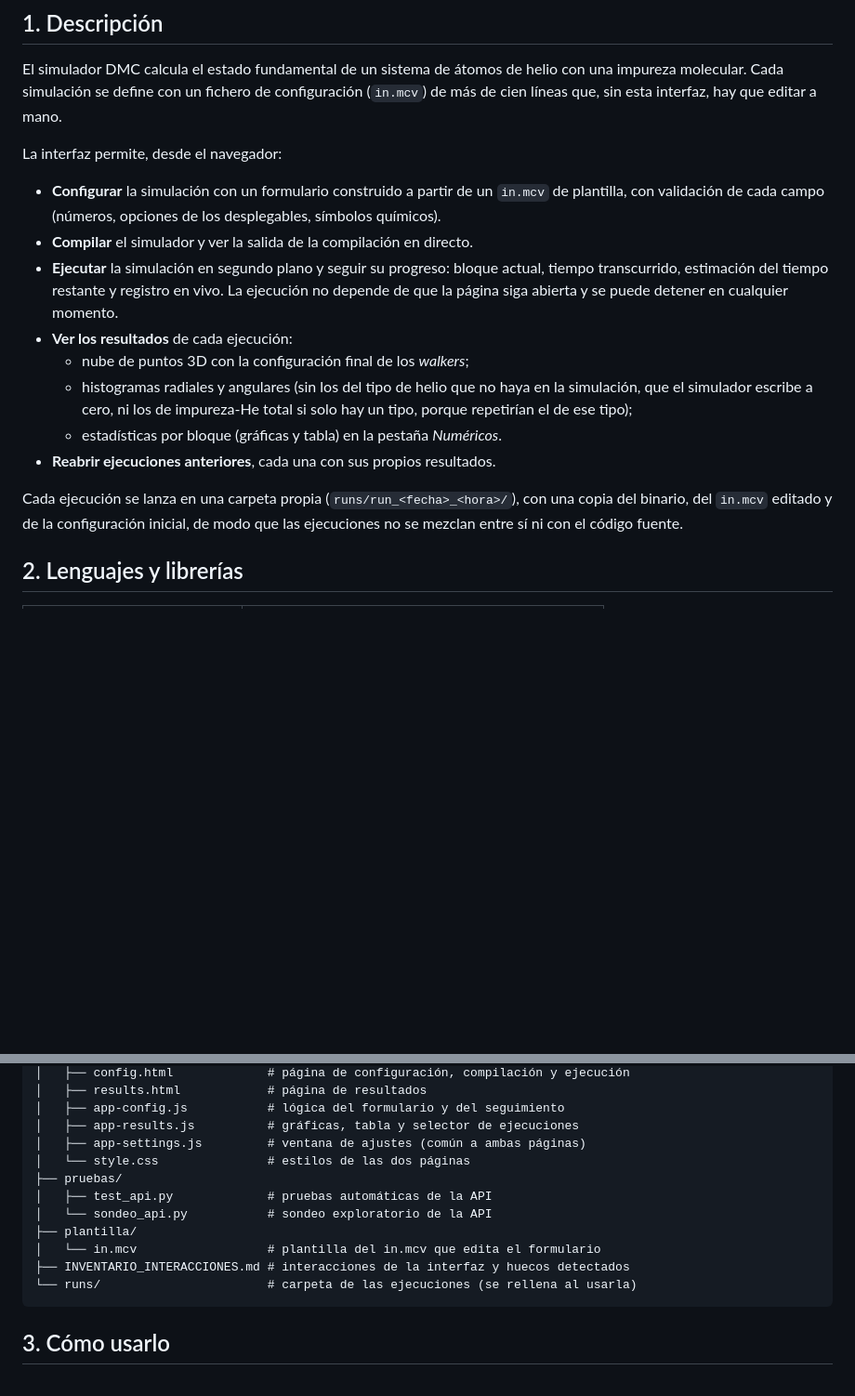
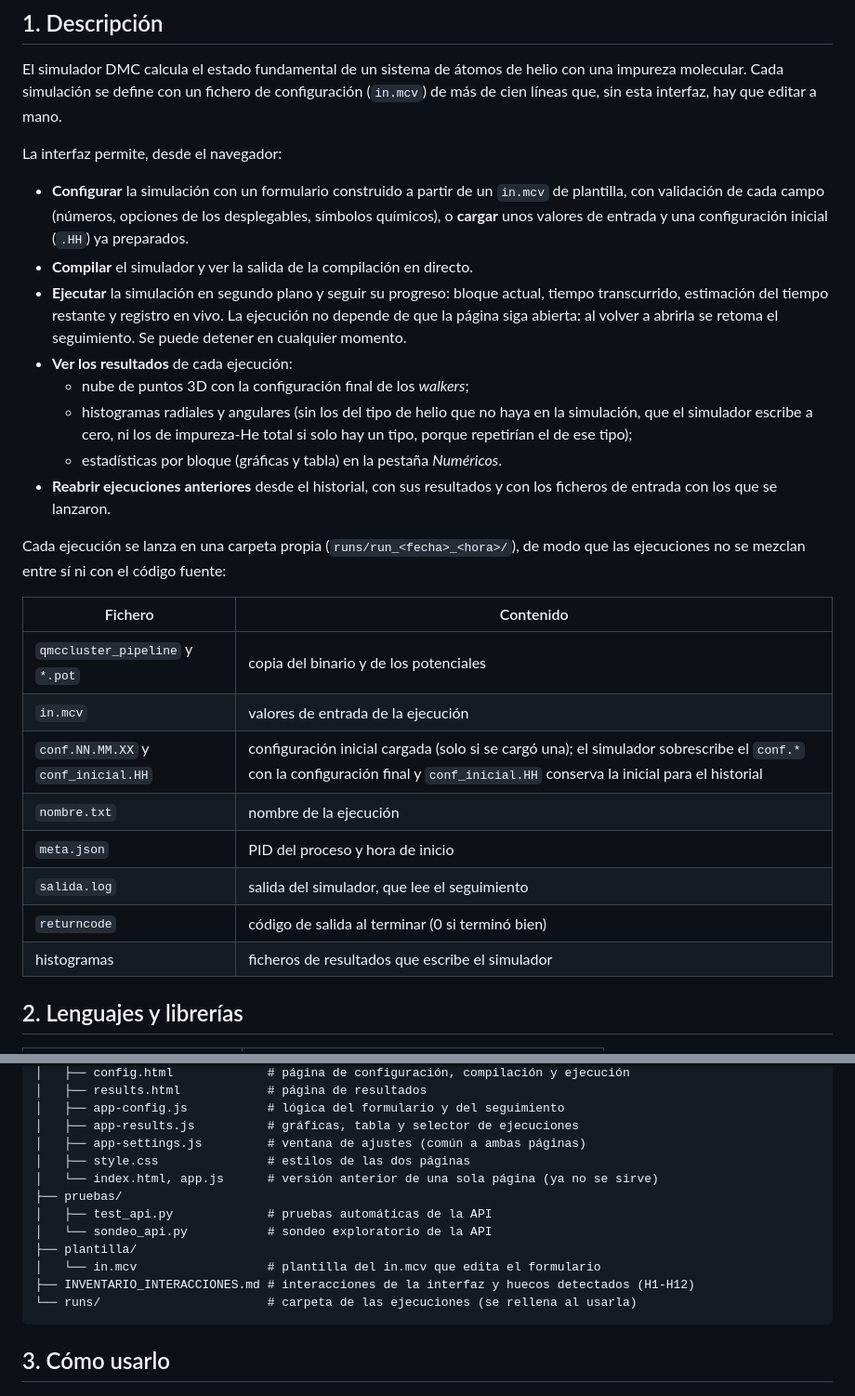
Before and after one commit to BlancaRoRo/DMC, a Markdown page: gui-visualizacion/README.md, 2 parts joined by grey strips. Shown at 93% size. GitHub-like rendering; blank space fills up the shorter version.

````diff
--- a/gui-visualizacion/README.md
+++ b/gui-visualizacion/README.md
@@ -15,24 +15,37 @@ La interfaz permite, desde el navegador:
 
 - **Configurar** la simulación con un formulario construido a partir de un
   `in.mcv` de plantilla, con validación de cada campo (números, opciones
-  de los desplegables, símbolos químicos).
+  de los desplegables, símbolos químicos), o **cargar** unos valores de
+  entrada y una configuración inicial (`.HH`) ya preparados.
 - **Compilar** el simulador y ver la salida de la compilación en directo.
 - **Ejecutar** la simulación en segundo plano y seguir su progreso: bloque
   actual, tiempo transcurrido, estimación del tiempo restante y registro
-  en vivo. La ejecución no depende de que la página siga abierta y se
-  puede detener en cualquier momento.
+  en vivo. La ejecución no depende de que la página siga abierta: al
+  volver a abrirla se retoma el seguimiento. Se puede detener en cualquier
+  momento.
 - **Ver los resultados** de cada ejecución:
   - nube de puntos 3D con la configuración final de los *walkers*;
   - histogramas radiales y angulares (sin los del tipo de helio que no
     haya en la simulación, que el simulador escribe a cero, ni los de
     impureza-He total si solo hay un tipo, porque repetirían el de ese tipo);
   - estadísticas por bloque (gráficas y tabla) en la pestaña *Numéricos*.
-- **Reabrir ejecuciones anteriores**, cada una con sus propios resultados.
+- **Reabrir ejecuciones anteriores** desde el historial, con sus
+  resultados y con los ficheros de entrada con los que se lanzaron.
 
 Cada ejecución se lanza en una carpeta propia
-(`runs/run_<fecha>_<hora>/`), con una copia del binario, del `in.mcv`
-editado y de la configuración inicial, de modo que las ejecuciones no se
-mezclan entre sí ni con el código fuente.
+(`runs/run_<fecha>_<hora>/`), de modo que las ejecuciones no se mezclan
+entre sí ni con el código fuente:
+
+| Fichero | Contenido |
+|---|---|
+| `qmccluster_pipeline` y `*.pot` | copia del binario y de los potenciales |
+| `in.mcv` | valores de entrada de la ejecución |
+| `conf.NN.MM.XX` y `conf_inicial.HH` | configuración inicial cargada (solo si se cargó una); el simulador sobrescribe el `conf.*` con la configuración final y `conf_inicial.HH` conserva la inicial para el historial |
+| `nombre.txt` | nombre de la ejecución |
+| `meta.json` | PID del proceso y hora de inicio |
+| `salida.log` | salida del simulador, que lee el seguimiento |
+| `returncode` | código de salida al terminar (0 si terminó bien) |
+| histogramas | ficheros de resultados que escribe el simulador |
 
 ## 2. Lenguajes y librerías
 
@@ -72,13 +85,14 @@ gui-visualizacion/
 │   ├── app-config.js           # lógica del formulario y del seguimiento
 │   ├── app-results.js          # gráficas, tabla y selector de ejecuciones
 │   ├── app-settings.js         # ventana de ajustes (común a ambas páginas)
-│   └── style.css               # estilos de las dos páginas
+│   ├── style.css               # estilos de las dos páginas
+│   └── index.html, app.js      # versión anterior de una sola página (ya no se sirve)
 ├── pruebas/
 │   ├── test_api.py             # pruebas automáticas de la API
 │   └── sondeo_api.py           # sondeo exploratorio de la API
 ├── plantilla/
 │   └── in.mcv                  # plantilla del in.mcv que edita el formulario
-├── INVENTARIO_INTERACCIONES.md # interacciones de la interfaz y huecos detectados
+├── INVENTARIO_INTERACCIONES.md # interacciones de la interfaz y huecos detectados (H1-H12)
 └── runs/                       # carpeta de las ejecuciones (se rellena al usarla)
 ```
 
````
Also changed, not shown: other parts of gui-visualizacion/README.md (+50 -29 lines).
